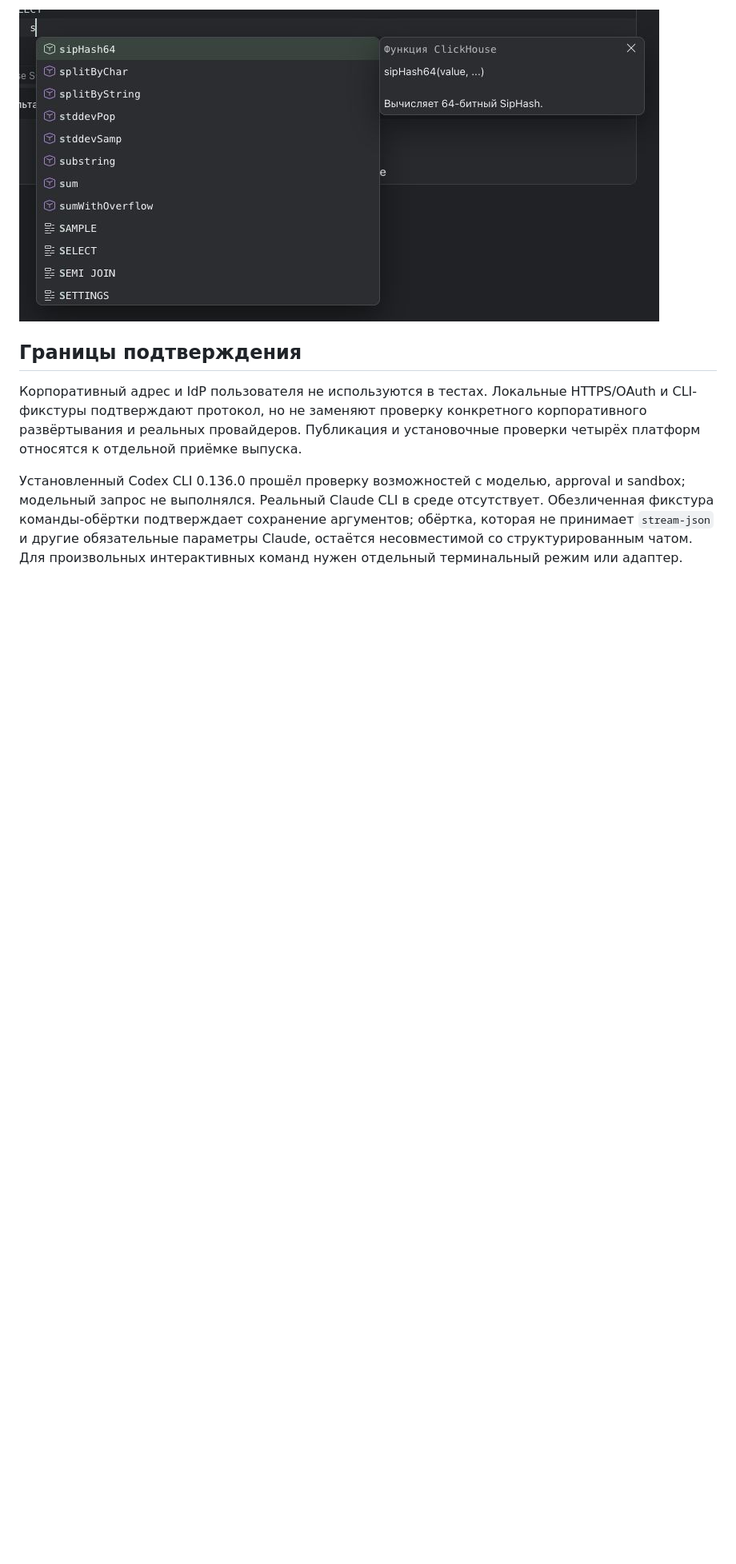
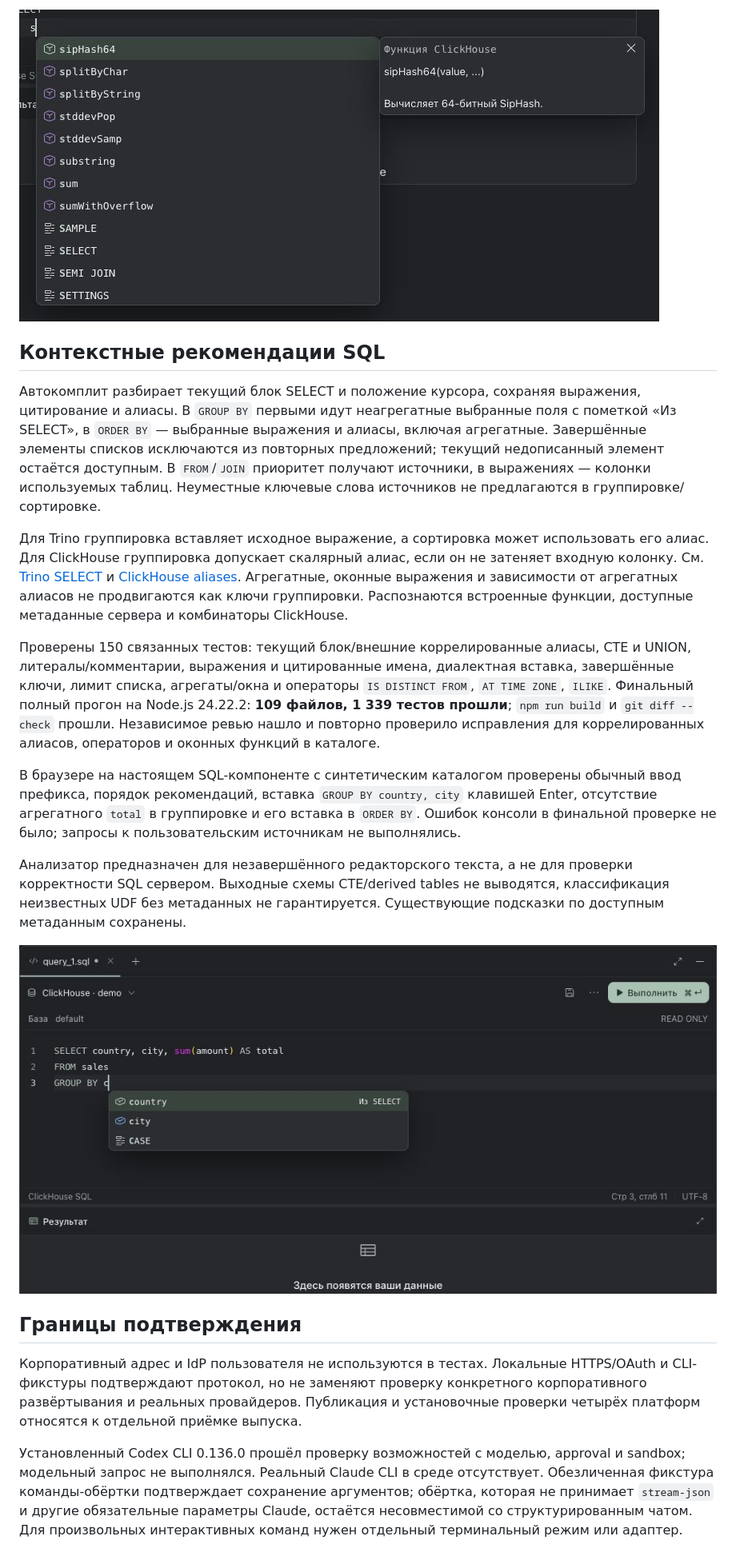
Before and after one commit to Manannikov-Nikita/miracle, a Markdown page: docs/release-validation-0.5.1.md, the part around the change. Shown at 80% size. GitHub-like rendering; pictures changed too: docs/assets/release-0.5.1-context-completion.jpg (added); blank space fills up the shorter version.

Commit message:
feat: adapt SQL completion to SELECT and clause context

```diff
--- a/docs/release-validation-0.5.1.md
+++ b/docs/release-validation-0.5.1.md
@@ -58,6 +58,20 @@
 
 ![Короткое описание без лишней полосы прокрутки](assets/release-0.5.1-tooltip-scrollbar.jpg)
 
+## Контекстные рекомендации SQL
+
+Автокомплит разбирает текущий блок SELECT и положение курсора, сохраняя выражения, цитирование и алиасы. В `GROUP BY` первыми идут неагрегатные выбранные поля с пометкой «Из SELECT», в `ORDER BY` — выбранные выражения и алиасы, включая агрегатные. Завершённые элементы списков исключаются из повторных предложений; текущий недописанный элемент остаётся доступным. В `FROM`/`JOIN` приоритет получают источники, в выражениях — колонки используемых таблиц. Неуместные ключевые слова источников не предлагаются в группировке/сортировке.
+
+Для Trino группировка вставляет исходное выражение, а сортировка может использовать его алиас. Для ClickHouse группировка допускает скалярный алиас, если он не затеняет входную колонку. См. [Trino SELECT](https://trino.io/docs/current/sql/select.html#group-by-clause) и [ClickHouse aliases](https://clickhouse.com/docs/reference/syntax#expression-aliases). Агрегатные, оконные выражения и зависимости от агрегатных алиасов не продвигаются как ключи группировки. Распознаются встроенные функции, доступные метаданные сервера и комбинаторы ClickHouse.
+
+Проверены 150 связанных тестов: текущий блок/внешние коррелированные алиасы, CTE и UNION, литералы/комментарии, выражения и цитированные имена, диалектная вставка, завершённые ключи, лимит списка, агрегаты/окна и операторы `IS DISTINCT FROM`, `AT TIME ZONE`, `ILIKE`. Финальный полный прогон на Node.js 24.22.2: **109 файлов, 1 339 тестов прошли**; `npm run build` и `git diff --check` прошли. Независимое ревью нашло и повторно проверило исправления для коррелированных алиасов, операторов и оконных функций в каталоге.
+
+В браузере на настоящем SQL-компоненте с синтетическим каталогом проверены обычный ввод префикса, порядок рекомендаций, вставка `GROUP BY country, city` клавишей Enter, отсутствие агрегатного `total` в группировке и его вставка в `ORDER BY`. Ошибок консоли в финальной проверке не было; запросы к пользовательским источникам не выполнялись.
+
+Анализатор предназначен для незавершённого редакторского текста, а не для проверки корректности SQL сервером. Выходные схемы CTE/derived tables не выводятся, классификация неизвестных UDF без метаданных не гарантируется. Существующие подсказки по доступным метаданным сохранены.
+
+![GROUP BY предлагает колонки из SELECT](assets/release-0.5.1-context-completion.jpg)
+
 ## Границы подтверждения
 
 Корпоративный адрес и IdP пользователя не используются в тестах. Локальные HTTPS/OAuth и CLI-фикстуры подтверждают протокол, но не заменяют проверку конкретного корпоративного развёртывания и реальных провайдеров. Публикация и установочные проверки четырёх платформ относятся к отдельной приёмке выпуска.
```
Also changed, not shown: .github/release-notes/0.5.1.md (+1 -0 lines), 8 other files.
